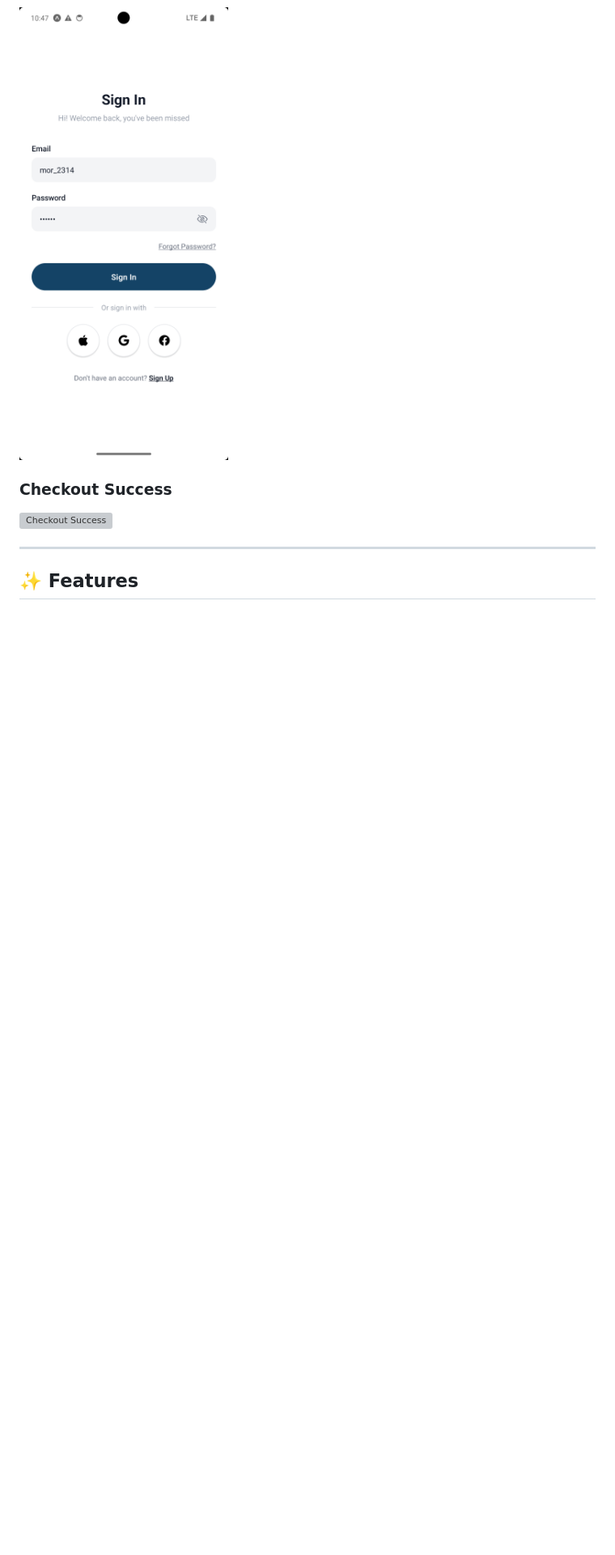
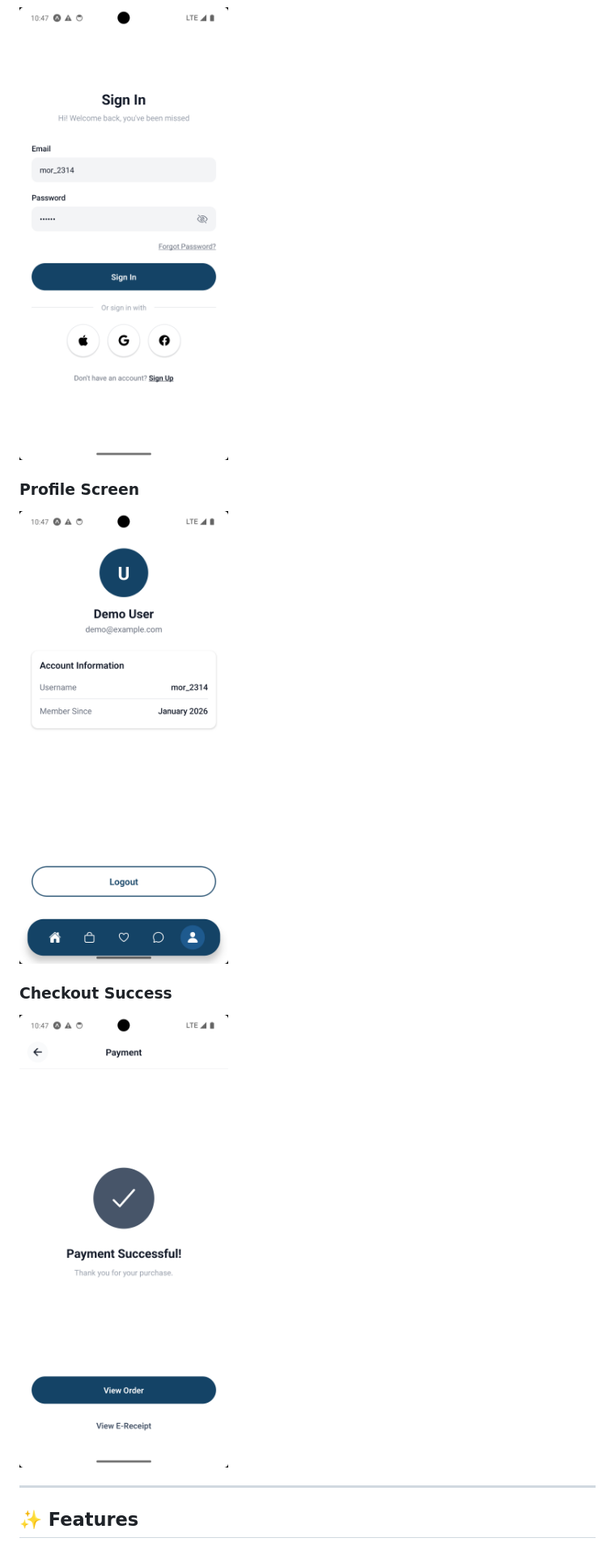
Before and after one commit to adhybaswe/mobile-ecommerce, a Markdown page: README.md, the part around one of its changes. Shown at 81% size. Drawn GitHub-style; blank space fills up the shorter version; grey boxes are pictures that could not be loaded.

```diff
--- a/README.md
+++ b/README.md
@@ -17,8 +17,11 @@ A modern, production-ready e-commerce mobile application built with **React Nati
 ### Login Screen
 ![Login Screen](./screenshots/login.png)
 
+### Profile Screen
+![Login Screen](./screenshots/profile.png)
+
 ### Checkout Success
-![Checkout Success](./screenshots/checkout-success.png)
+![Checkout Success](./screenshots/success.png)
 
 ---
 
```
Also changed, not shown: other parts of README.md (+2 -2 lines).
